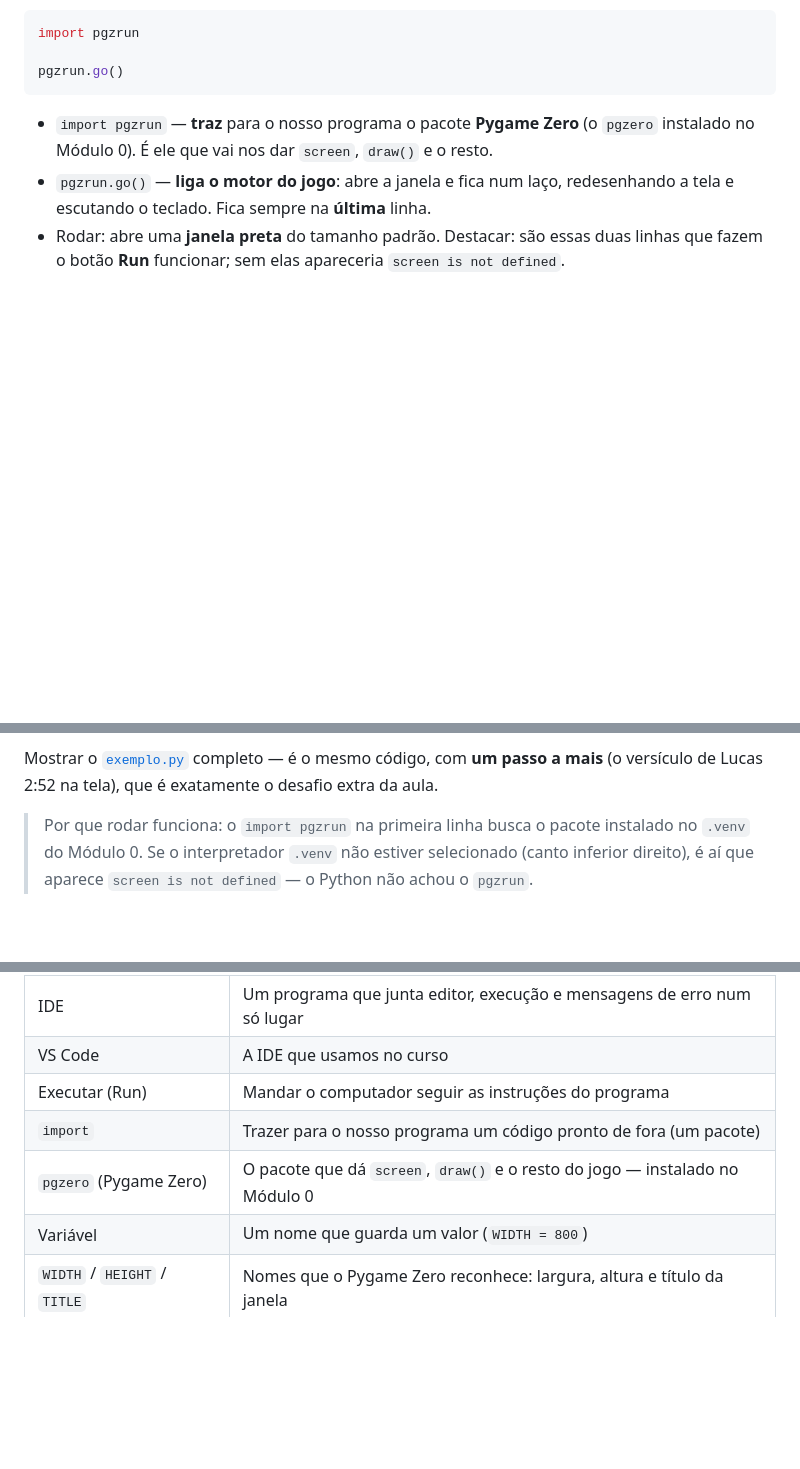
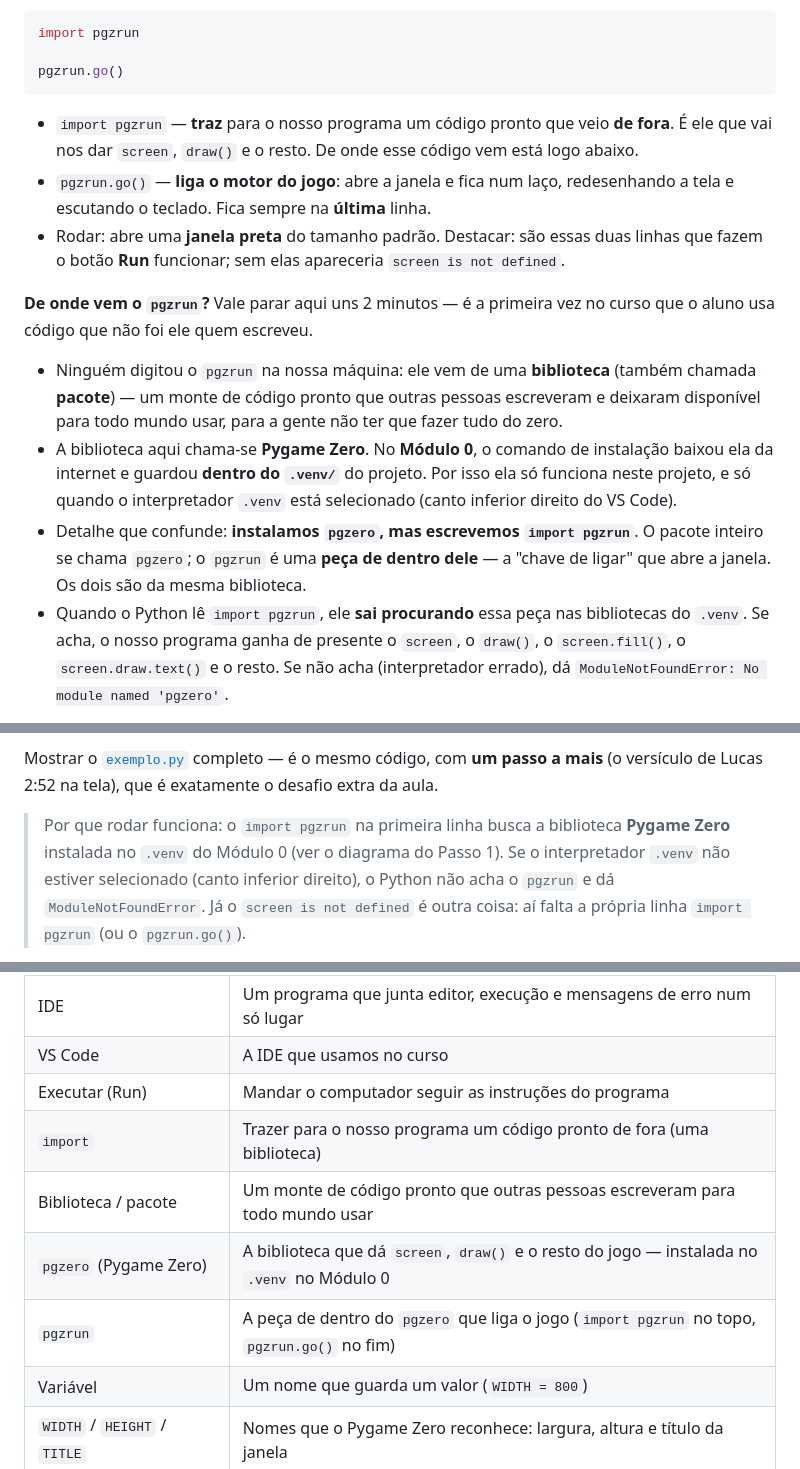
Before and after one commit to frzanini/cursopythonkids, a Markdown page: docs/modulo-01-conhecendo-a-programacao/material-professor.md, 3 parts joined by grey strips. GitHub-like rendering; blank space fills up the shorter version.

````diff
--- a/docs/modulo-01-conhecendo-a-programacao/material-professor.md
+++ b/docs/modulo-01-conhecendo-a-programacao/material-professor.md
@@ -132,9 +132,27 @@ import pgzrun
 pgzrun.go()
 ```
 
-- `import pgzrun` — **traz** para o nosso programa o pacote **Pygame Zero** (o `pgzero`
-  instalado no Módulo 0). É ele que vai nos dar `screen`, `draw()` e o resto.
+- `import pgzrun` — **traz** para o nosso programa um código pronto que veio **de fora**. É ele
+  que vai nos dar `screen`, `draw()` e o resto. De onde esse código vem está logo abaixo.
 - `pgzrun.go()` — **liga o motor do jogo**: abre a janela e fica num laço, redesenhando a tela e
   escutando o teclado. Fica sempre na **última** linha.
 - Rodar: abre uma **janela preta** do tamanho padrão. Destacar: são essas duas linhas que fazem o
   botão **Run** funcionar; sem elas apareceria `screen is not defined`.
+
+**De onde vem o `pgzrun`?** Vale parar aqui uns 2 minutos — é a primeira vez no curso que o aluno
+usa código que não foi ele quem escreveu.
+
+- Ninguém digitou o `pgzrun` na nossa máquina: ele vem de uma **biblioteca** (também chamada
+  **pacote**) — um monte de código pronto que outras pessoas escreveram e deixaram disponível
+  para todo mundo usar, para a gente não ter que fazer tudo do zero.
+- A biblioteca aqui chama-se **Pygame Zero**. No **Módulo 0**, o comando de instalação baixou ela
+  da internet e guardou **dentro do `.venv/`** do projeto. Por isso ela só funciona neste
+  projeto, e só quando o interpretador `.venv` está selecionado (canto inferior direito do VS Code).
+- Detalhe que confunde: **instalamos `pgzero`, mas escrevemos `import pgzrun`**. O pacote inteiro
+  se chama `pgzero`; o `pgzrun` é uma **peça de dentro dele** — a "chave de ligar" que abre a
+  janela. Os dois são da mesma biblioteca.
+- Quando o Python lê `import pgzrun`, ele **sai procurando** essa peça nas bibliotecas do
+  `.venv`. Se acha, o nosso programa ganha de presente o `screen`, o `draw()`, o `screen.fill()`,
+  o `screen.draw.text()` e o resto. Se não acha (interpretador errado), dá
+  `ModuleNotFoundError: No module named 'pgzero'`.
+
@@ -229,9 +257,11 @@ NOME_DO_CRIADOR = "Escreva seu nome aqui"
 Mostrar o [`exemplo.py`](exemplo.py) completo — é o mesmo código, com **um passo a mais** (o
 versículo de Lucas 2:52 na tela), que é exatamente o desafio extra da aula.
 
-> Por que rodar funciona: o `import pgzrun` na primeira linha busca o pacote instalado no
-> `.venv` do Módulo 0. Se o interpretador `.venv` não estiver selecionado (canto inferior
-> direito), é aí que aparece `screen is not defined` — o Python não achou o `pgzrun`.
+> Por que rodar funciona: o `import pgzrun` na primeira linha busca a biblioteca **Pygame Zero**
+> instalada no `.venv` do Módulo 0 (ver o diagrama do Passo 1). Se o interpretador `.venv` não
+> estiver selecionado (canto inferior direito), o Python não acha o `pgzrun` e dá
+> `ModuleNotFoundError`. Já o `screen is not defined` é outra coisa: aí falta a própria linha
+> `import pgzrun` (ou o `pgzrun.go()`).
 
 ```mermaid
 flowchart TB
@@ -292,8 +323,10 @@ incluir o versículo-base do curso (Lucas 2:52) e o nome do aluno.
 | IDE | Um programa que junta editor, execução e mensagens de erro num só lugar |
 | VS Code | A IDE que usamos no curso |
 | Executar (Run) | Mandar o computador seguir as instruções do programa |
-| `import` | Trazer para o nosso programa um código pronto de fora (um pacote) |
-| `pgzero` (Pygame Zero) | O pacote que dá `screen`, `draw()` e o resto do jogo — instalado no Módulo 0 |
+| `import` | Trazer para o nosso programa um código pronto de fora (uma biblioteca) |
+| Biblioteca / pacote | Um monte de código pronto que outras pessoas escreveram para todo mundo usar |
+| `pgzero` (Pygame Zero) | A biblioteca que dá `screen`, `draw()` e o resto do jogo — instalada no `.venv` no Módulo 0 |
+| `pgzrun` | A peça de dentro do `pgzero` que liga o jogo (`import pgzrun` no topo, `pgzrun.go()` no fim) |
 | Variável | Um nome que guarda um valor (`WIDTH = 800`) |
 | `WIDTH` / `HEIGHT` / `TITLE` | Nomes que o Pygame Zero reconhece: largura, altura e título da janela |
 | Função | Pedaço de código com nome, executado quando é chamado (criada com `def`) |
````
Also changed, not shown: other parts of docs/modulo-01-conhecendo-a-programacao/material-professor.md (+14 -3 lines), docs/backlog/status.md (+7 -0 lines), docs/modulo-01-conhecendo-a-programacao/material-aluno.md (+36 -6 lines).
